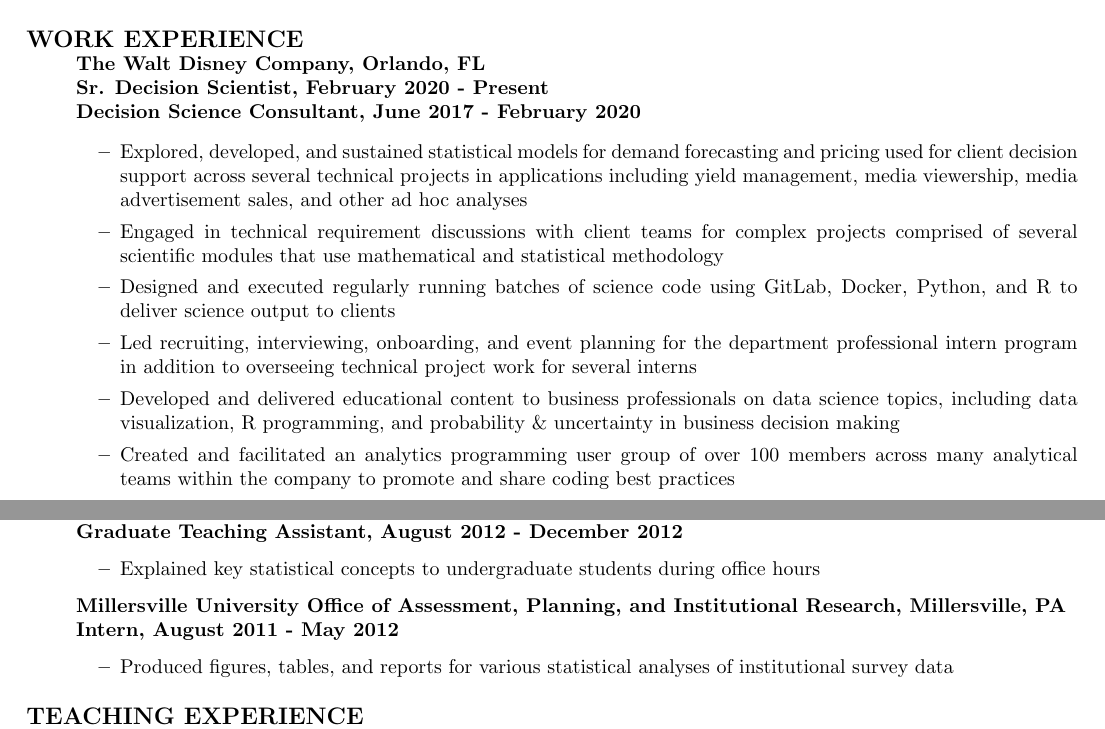
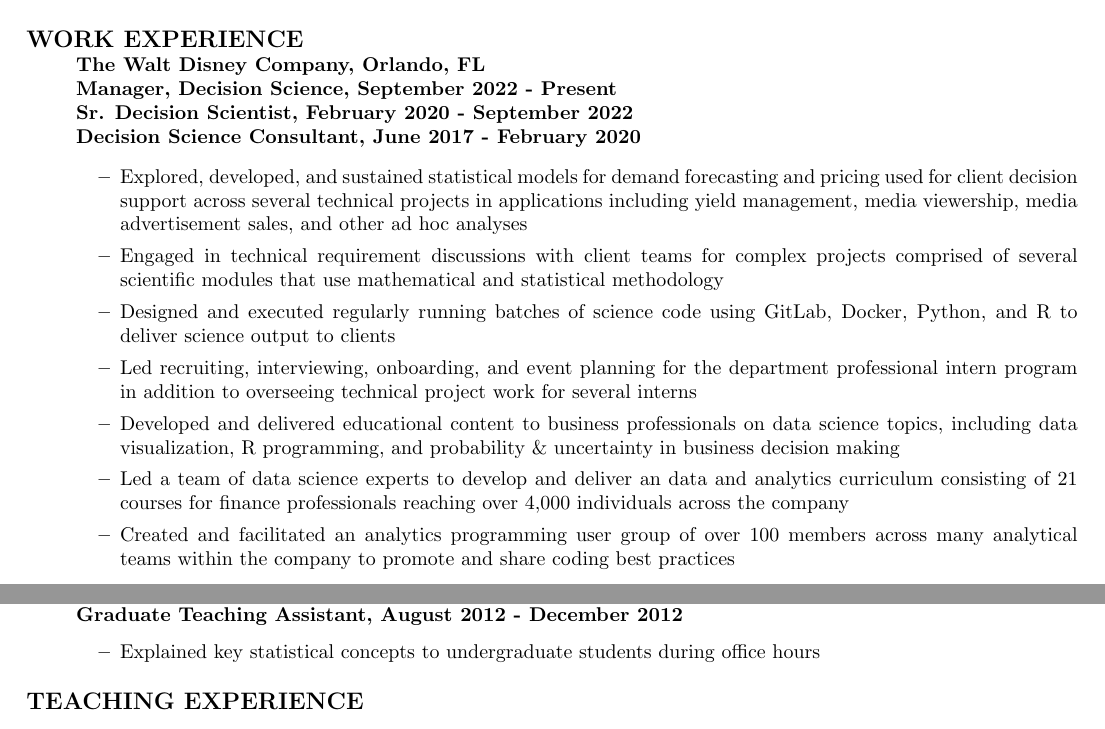
Before and after one commit to mjkeefe/resume, a LaTeX CV (Resume.tex): two parts of pages 1 and 2 of 2, joined at a grey line, cut so that both start at the same text. Compiled offline with pdfLaTeX.

Commit message:
updates to Resume to add manager position

```diff
--- a/Resume.tex
+++ b/Resume.tex
@@ -40,7 +40,8 @@
 \section*{WORK EXPERIENCE}
 \begin{itemize}
 \item[] \textbf{The Walt Disney Company, Orlando, FL\\
-Sr. Decision Scientist, February 2020 - Present \\
+Manager, Decision Science, September 2022 - Present \\
+Sr. Decision Scientist, February 2020 - September 2022 \\
 Decision Science Consultant, June 2017 - February 2020}
 \begin{itemize}
 \item Explored, developed, and sustained statistical models for demand forecasting and pricing used for client decision support across several technical projects in applications including yield management, media viewership, media advertisement sales, and other ad hoc analyses
@@ -48,6 +49,7 @@
 \item Designed and executed regularly running batches of science code using GitLab, Docker, Python, and R to deliver science output to clients
 \item Led recruiting, interviewing, onboarding, and event planning for the department professional intern program in addition to overseeing technical project work for several interns
 \item Developed and delivered educational content to business professionals on data science topics, including data visualization, R programming, and probability \& uncertainty in business decision making
+\item Led a team of data science experts to develop and deliver an data and analytics curriculum consisting of 21 courses for finance professionals reaching over 4,000 individuals across the company
 \item Created and facilitated an analytics programming user group of over 100 members across many analytical teams within the company to promote and share coding best practices
 %\item Implemented sophisticated statistical modeling for pricing of advertisement sales for Freeform, ABC, A\&E Networks, and ESPN
 %\item Developed software solutions using statistics and optimization to drive revenue for The Walt Disney Company
@@ -93,12 +95,12 @@
 %\item Offered helpful feedback to students when grading homework assignments
 \end{itemize}
 
-\item[] \textbf{Millersville University Office of Assessment, Planning, and Institutional Research, Millersville, PA \\
-Intern, August 2011 - May 2012}
-\begin{itemize}
+%\item[] \textbf{Millersville University Office of Assessment, Planning, and Institutional Research, Millersville, PA \\
+%Intern, August 2011 - May 2012}
+%\begin{itemize}
 %\item Analyzed institutional survey data in order to improve the university
-\item Produced figures, tables, and reports for various statistical analyses of institutional survey data
-\end{itemize}
+%\item Produced figures, tables, and reports for various statistical analyses of institutional survey data
+%\end{itemize}
 
 
 %\item[] \textbf{University of Pittsburgh SIBS (Summer Institute for Training in Biostatistics), Pittsburgh, PA \\
```
Also changed, not shown: 1 other file.
